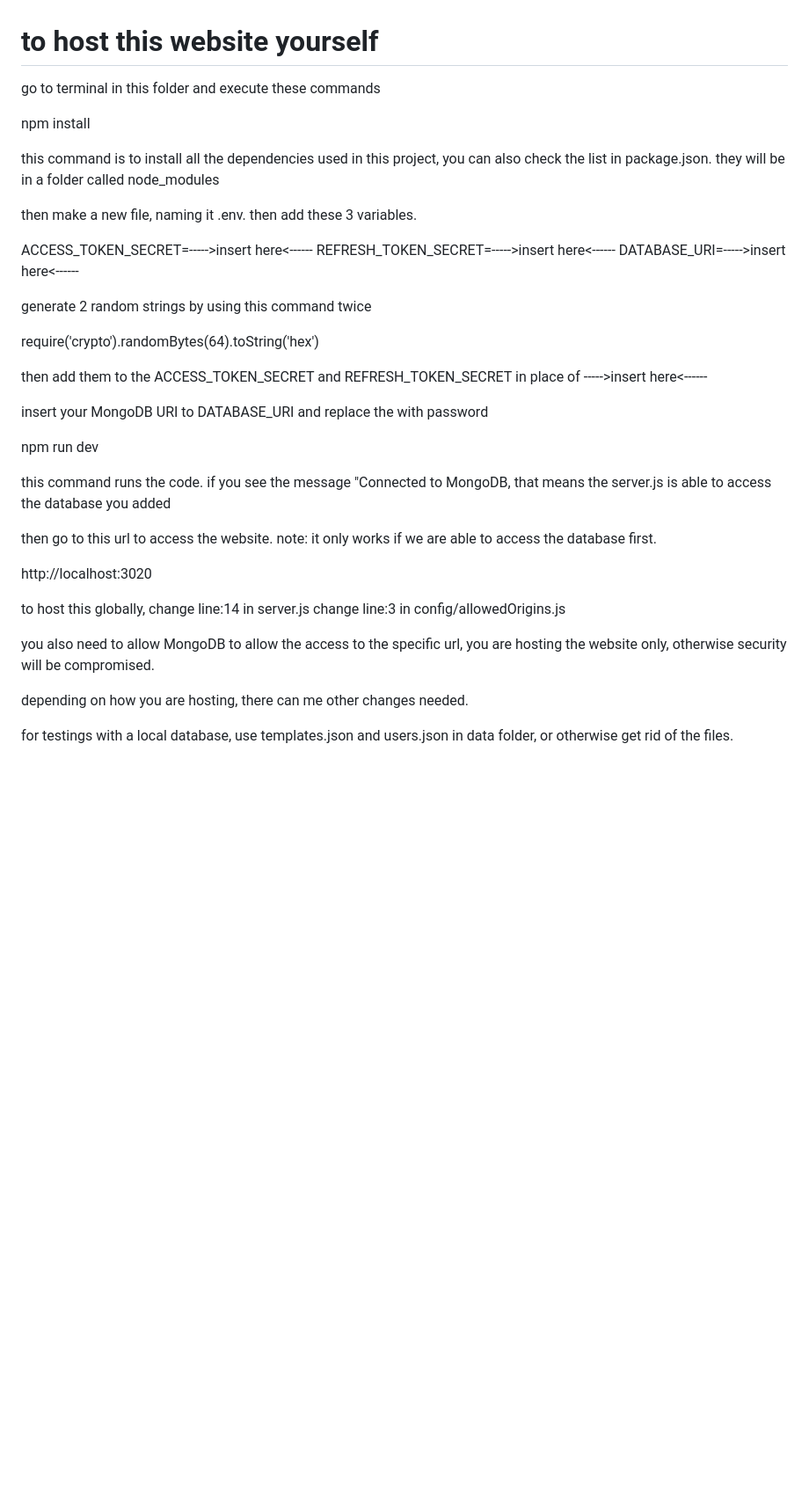
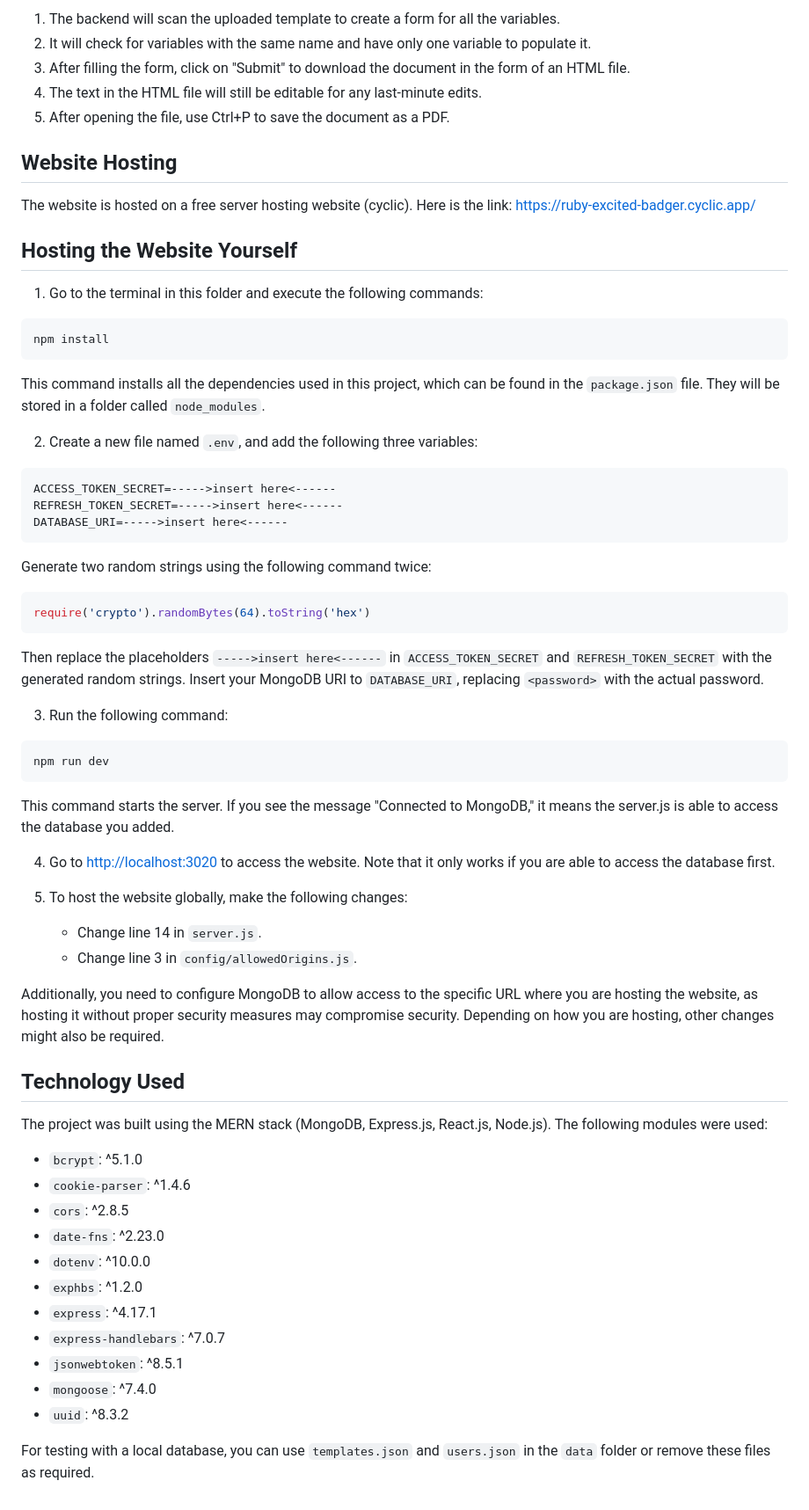
Before and after one commit to valdidar/template_generation_website, a Markdown page: README.md, the part around one of its changes. Shown at 88% size. Drawn GitHub-style; blank space fills up the shorter version.

````diff
--- a/README.md
+++ b/README.md
@@ -39,48 +29,71 @@ here is the link ---> https://ruby-excited-badger.cyclic.app/ <---
 
+1. The backend will scan the uploaded template to create a form for all the variables.
+2. It will check for variables with the same name and have only one variable to populate it.
+3. After filling the form, click on "Submit" to download the document in the form of an HTML file.
+4. The text in the HTML file will still be editable for any last-minute edits.
+5. After opening the file, use Ctrl+P to save the document as a PDF.
 
+## Website Hosting
 
-# to host this website yourself
+The website is hosted on a free server hosting website (cyclic). Here is the link: [https://ruby-excited-badger.cyclic.app/](https://ruby-excited-badger.cyclic.app/)
 
-go to terminal in this folder and execute these commands
+## Hosting the Website Yourself
 
+1. Go to the terminal in this folder and execute the following commands:
+
+```bash
 npm install
+```
 
-this command is to install all the dependencies used in this project,
-you can also check the list in package.json. they will be in a folder called node_modules
+This command installs all the dependencies used in this project, which can be found in the `package.json` file. They will be stored in a folder called `node_modules`.
 
-then make a new file, naming it .env. then add these 3 variables.
+2. Create a new file named `.env`, and add the following three variables:
 
+```plaintext
 ACCESS_TOKEN_SECRET=----->insert here<------
 REFRESH_TOKEN_SECRET=----->insert here<------
 DATABASE_URI=----->insert here<------
+```
 
-generate 2 random strings by using this command twice
+Generate two random strings using the following command twice:
 
+```bash
 require('crypto').randomBytes(64).toString('hex')
+```
 
-then add them to the ACCESS_TOKEN_SECRET and REFRESH_TOKEN_SECRET in place of
------>insert here<------
+Then replace the placeholders `----->insert here<------` in `ACCESS_TOKEN_SECRET` and `REFRESH_TOKEN_SECRET` with the generated random strings. Insert your MongoDB URI to `DATABASE_URI`, replacing `<password>` with the actual password.
 
-insert your MongoDB URI to DATABASE_URI and replace the <password> with password
+3. Run the following command:
 
+```bash
 npm run dev
+```
 
-this command runs the code. if you see the message "Connected to MongoDB,
-that means the server.js is able to access the database you added
+This command starts the server. If you see the message "Connected to MongoDB," it means the server.js is able to access the database you added.
 
-then go to this url to access the website. note: it only works if we are able to
-access the database first.
+4. Go to [http://localhost:3020](http://localhost:3020) to access the website. Note that it only works if you are able to access the database first.
 
-http://localhost:3020
+5. To host the website globally, make the following changes:
 
-to host this globally,
-change line:14 in server.js
-change line:3 in config/allowedOrigins.js
+   - Change line 14 in `server.js`.
+   - Change line 3 in `config/allowedOrigins.js`.
 
-you also need to allow MongoDB to allow the access to the specific url,
-you are hosting the website only, otherwise security will be compromised.
+Additionally, you need to configure MongoDB to allow access to the specific URL where you are hosting the website, as hosting it without proper security measures may compromise security. Depending on how you are hosting, other changes might also be required.
 
-depending on how you are hosting, there can me other changes needed.
+## Technology Used
 
-for testings with a local database, use templates.json and users.json in data folder,
-or otherwise get rid of the files.
+The project was built using the MERN stack (MongoDB, Express.js, React.js, Node.js). The following modules were used:
+
+- `bcrypt`: ^5.1.0
+- `cookie-parser`: ^1.4.6
+- `cors`: ^2.8.5
+- `date-fns`: ^2.23.0
+- `dotenv`: ^10.0.0
+- `exphbs`: ^1.2.0
+- `express`: ^4.17.1
+- `express-handlebars`: ^7.0.7
+- `jsonwebtoken`: ^8.5.1
+- `mongoose`: ^7.4.0
+- `uuid`: ^8.3.2
+
+For testing with a local database, you can use `templates.json` and `users.json` in the `data` folder or remove these files as required.
````
Also changed, not shown: other parts of README.md (+21 -31 lines).
